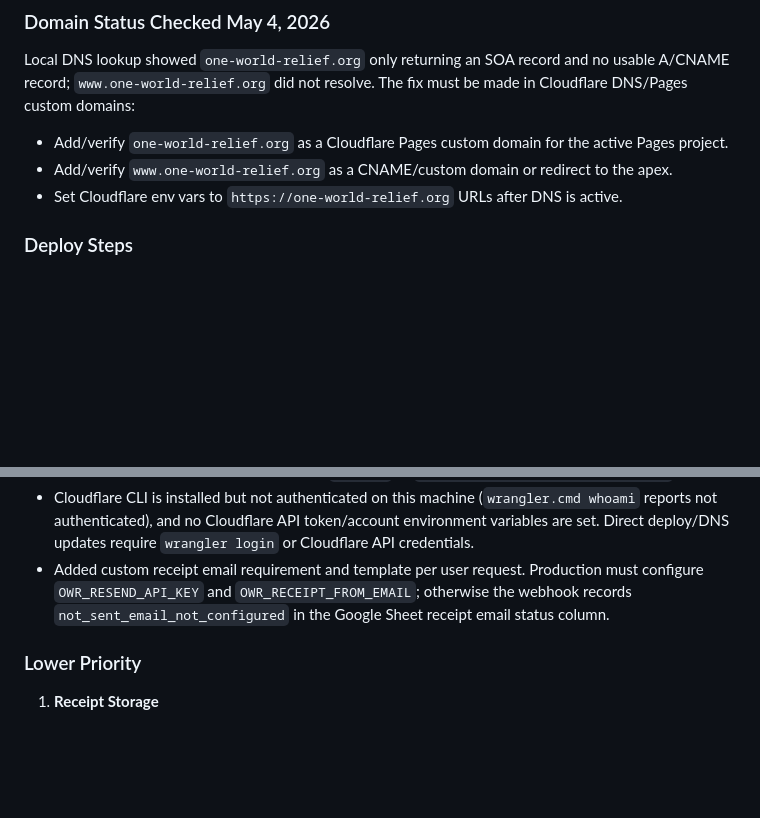
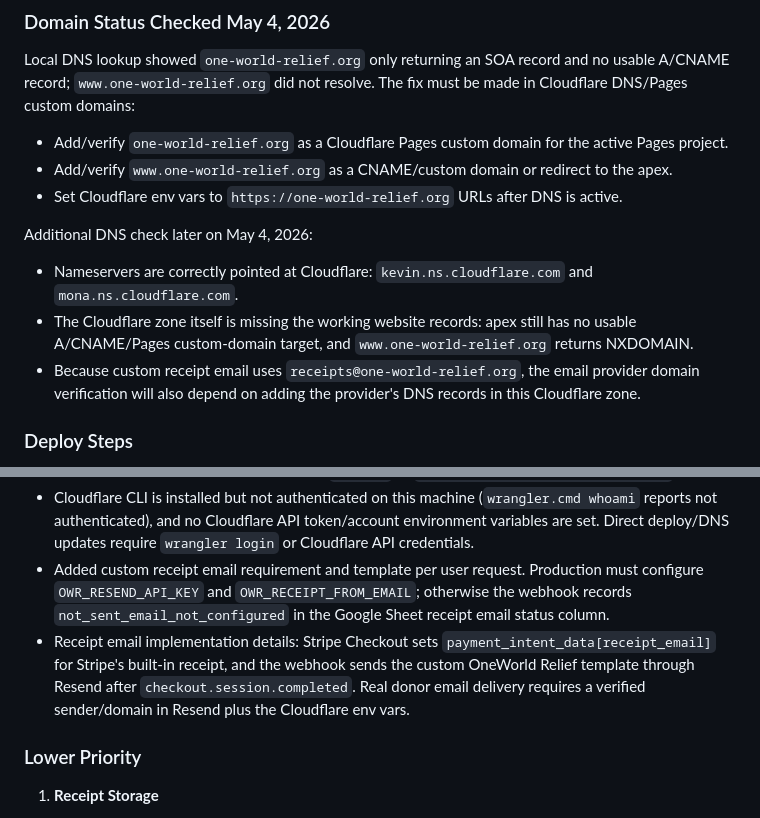
Before and after one commit to Fahadbin-Alam/OneWorldRelief-Website, a Markdown page: one-world-relief/AI_HANDOFF_DOCUMENTATION.md, 2 parts joined by grey strips. GitHub-like rendering; blank space fills up the shorter version.

Commit message:
docs: log cloudflare receipt email checks

```diff
--- a/one-world-relief/AI_HANDOFF_DOCUMENTATION.md
+++ b/one-world-relief/AI_HANDOFF_DOCUMENTATION.md
@@ -403,6 +403,11 @@ Local DNS lookup showed `one-world-relief.org` only returning an SOA record and
 - Add/verify `www.one-world-relief.org` as a CNAME/custom domain or redirect to the apex.
 - Set Cloudflare env vars to `https://one-world-relief.org` URLs after DNS is active.
 
+Additional DNS check later on May 4, 2026:
+- Nameservers are correctly pointed at Cloudflare: `kevin.ns.cloudflare.com` and `mona.ns.cloudflare.com`.
+- The Cloudflare zone itself is missing the working website records: apex still has no usable A/CNAME/Pages custom-domain target, and `www.one-world-relief.org` returns NXDOMAIN.
+- Because custom receipt email uses `receipts@one-world-relief.org`, the email provider domain verification will also depend on adding the provider's DNS records in this Cloudflare zone.
+
 ### Deploy Steps
 1. Commit changes locally
 2. Push to both Git remotes (GitLab + GitHub)
@@ -460,6 +465,7 @@ Local DNS lookup showed `one-world-relief.org` only returning an SOA record and
 - GitLab handoff-excluded commit pushed: `8a0b743` to `origin/charity-frontend-redesign`.
 - Cloudflare CLI is installed but not authenticated on this machine (`wrangler.cmd whoami` reports not authenticated), and no Cloudflare API token/account environment variables are set. Direct deploy/DNS updates require `wrangler login` or Cloudflare API credentials.
 - Added custom receipt email requirement and template per user request. Production must configure `OWR_RESEND_API_KEY` and `OWR_RECEIPT_FROM_EMAIL`; otherwise the webhook records `not_sent_email_not_configured` in the Google Sheet receipt email status column.
+- Receipt email implementation details: Stripe Checkout sets `payment_intent_data[receipt_email]` for Stripe's built-in receipt, and the webhook sends the custom OneWorld Relief template through Resend after `checkout.session.completed`. Real donor email delivery requires a verified sender/domain in Resend plus the Cloudflare env vars.
 
 ### Lower Priority
 1. **Receipt Storage**
```
